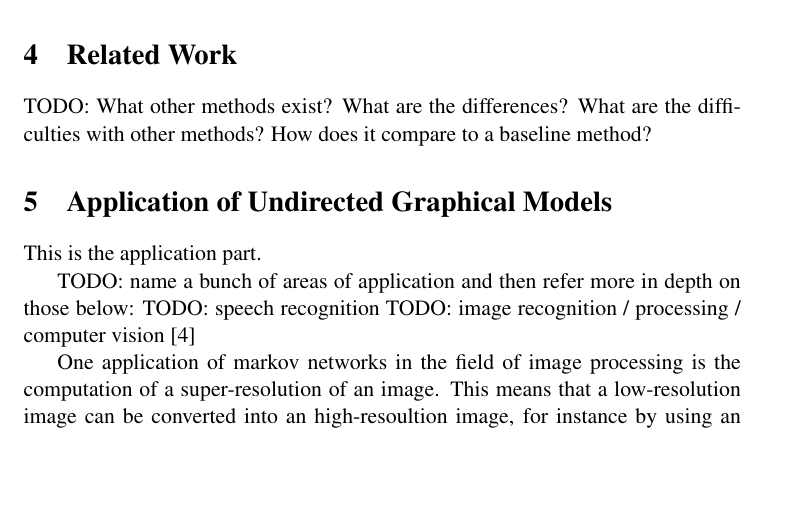
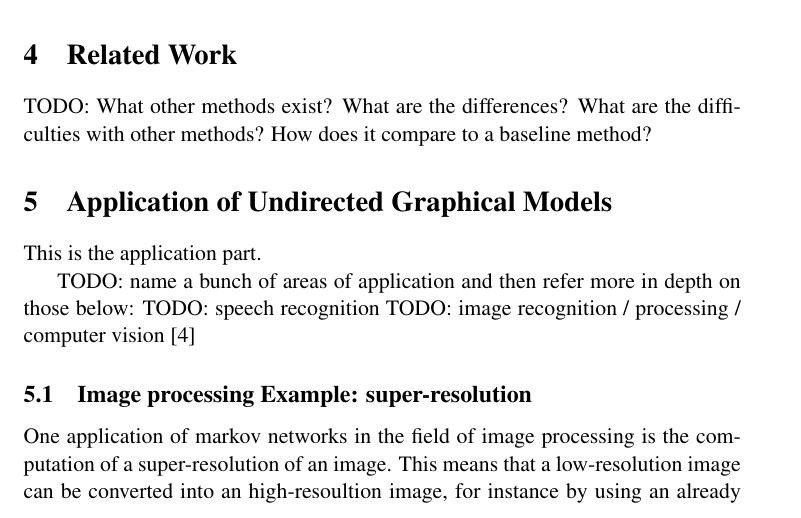
Before and after one commit to davidsparkles/seminararbeit-ugm, a LaTeX document (main.tex, which reads tex/application.tex): part of page 5 of 6, cut so that both start at the same text, the shorter picture padded with empty space. Compiled offline with pdfLaTeX.

Commit message:
Update on Overleaf.

```diff
--- a/tex/application.tex
+++ b/tex/application.tex
@@ -4,6 +4,8 @@ TODO: name a bunch of areas of application and then refer more in depth on those
 TODO: speech recognition
 TODO: image recognition / processing / computer vision \cite{li2009markov}
 
+\subsection{Image processing Example: super-resolution}
+
 One application of markov networks in the field of image processing is the computation of a super-resolution of an image. This means that a low-resolution image can be converted into an high-resoultion image, for instance by using an already trained example database, as described in \cite{freeman2002example}. As Freeman describes, first an training dataset is build by mapping a high resolution patch (for example 16 pxiels x 16 pixels) of any image to a low resolution counter patch (for example 8 pixels x 8 pixels) in order to use the reversed mapping later to find a high-resolution patch for a low-resolution input patch. Thus after training, there should be in the best case multiple high-resolution patches for one low-resolution patch.
 
 In the next step an low-resolution input image is fragmented into multiple patches, which are represented by nodes in the Markov network. Furthermore the target high-resolution patches are also nodes which are at this point linked to the input nodes. To examine which high-resolution patch fits best, they overlap with their neighbor by one pixel. Thus, the best value combination of target patches needs to be minimized in terms of the error of the overlapping pixels or maximized in the terms of probability, how "likely" the resulting image fits to the input image.
```
